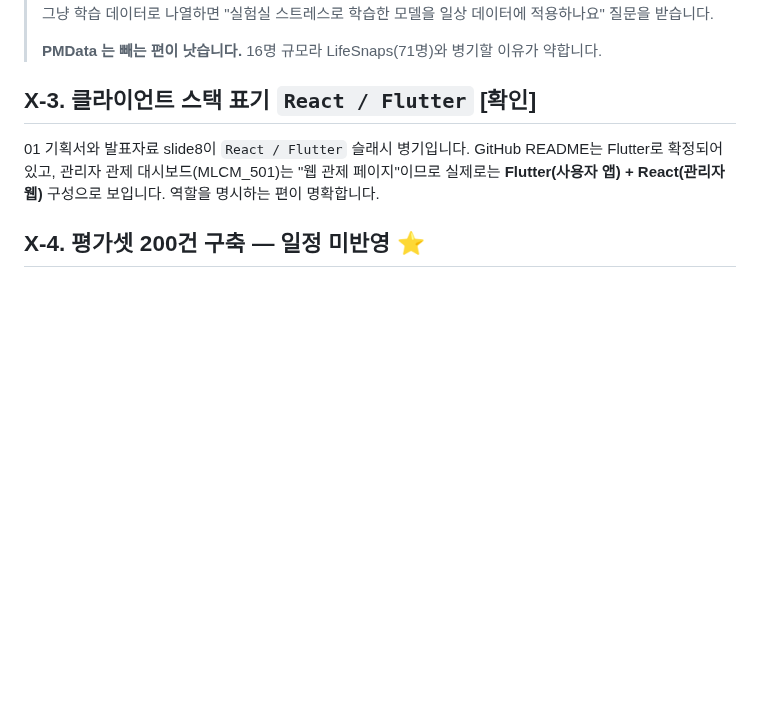
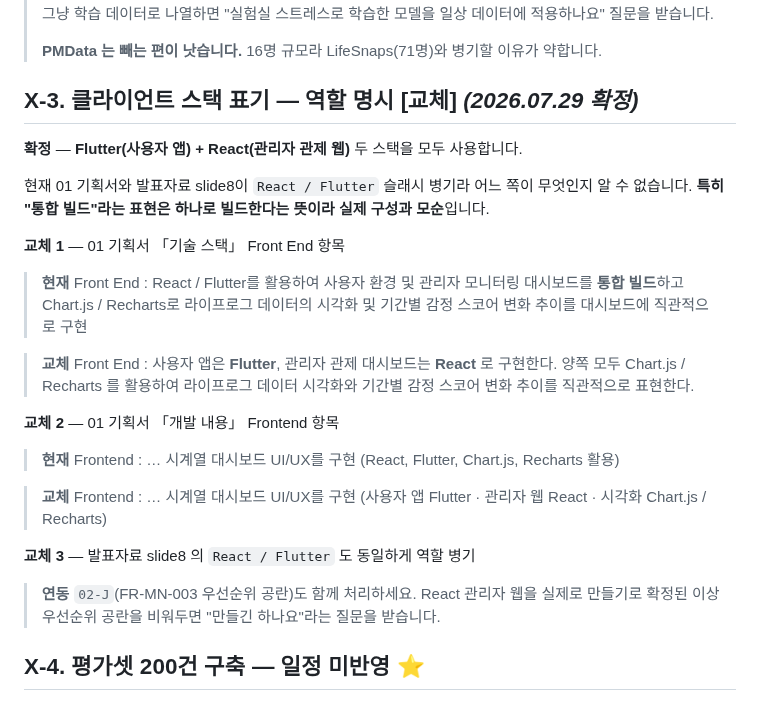
Before and after one commit to 2026-SMHRD-KDT-HealthCare-5/lisn, a Markdown page: docs/review/문서개정_체크리스트.md, the part around the change. Drawn GitHub-style; blank space fills up the shorter version.

Commit message:
docs: 클라이언트 스택 확정 반영 (Flutter 앱 + React 관리자 웹)
React 사용이 확정되어 X-3 이 해소됐다. 01 기획서와 발표자료 slide8 의
"React / Flutter" 슬래시 병기는 어느 쪽이 무엇인지 알 수 없었고,
FR-MN-003 의 우선순위 칸도 비어 있어 관리자 웹을 실제로 만드는지가
문서로 확정돼 있지 않았다.

- X-3 을 [확인] 에서 [교체] 로 바꾸고 교체 문안 3건을 작성했다.
  특히 "통합 빌드" 표현은 하나로 빌드한다는 뜻이라 두 스택을 쓰는 실제
  구성과 모순이므로 역할 병기로 바꾼다.
- 02-J(FR-MN-003 우선순위 공란)와 함께 처리하도록 연결을 표시했다.
  관리자 웹을 만들기로 확정된 이상 우선순위를 비워두면 안 된다.
- 채택하지 않은 대안(Flutter Web 으로 관리자 웹까지 통일)도 근거와 함께
  남겼다. 나중에 왜 두 스택을 쓰는지 다시 논의되는 것을 막기 위함이다.
- 개발환경 세팅의 Node.js 는 유지한다. React 빌드에 필요하다.

Co-Authored-By: Claude Opus 5 <noreply@anthropic.com>

```diff
--- a/docs/review/문서개정_체크리스트.md
+++ b/docs/review/문서개정_체크리스트.md
@@ -450,9 +450,31 @@ persona_type VARCHAR(20) NOT NULL DEFAULT 'FRIEND'
 >
 > **PMData 는 빼는 편이 낫습니다.** 16명 규모라 LifeSnaps(71명)와 병기할 이유가 약합니다.
 
-## X-3. 클라이언트 스택 표기 `React / Flutter` **[확인]**
+## X-3. 클라이언트 스택 표기 — 역할 명시 **[교체]** *(2026.07.29 확정)*
 
-01 기획서와 발표자료 slide8이 `React / Flutter` 슬래시 병기입니다. GitHub README는 Flutter로 확정되어 있고, 관리자 관제 대시보드(MLCM_501)는 "웹 관제 페이지"이므로 실제로는 **Flutter(사용자 앱) + React(관리자 웹)** 구성으로 보입니다. 역할을 명시하는 편이 명확합니다.
+**확정** — **Flutter(사용자 앱) + React(관리자 관제 웹)** 두 스택을 모두 사용합니다.
+
+현재 01 기획서와 발표자료 slide8이 `React / Flutter` 슬래시 병기라 어느 쪽이 무엇인지 알 수 없습니다. **특히 "통합 빌드"라는 표현은 하나로 빌드한다는 뜻이라 실제 구성과 모순**입니다.
+
+**교체 1** — 01 기획서 「기술 스택」 Front End 항목
+
+> **현재**
+> Front End : React / Flutter를 활용하여 사용자 환경 및 관리자 모니터링 대시보드를 **통합 빌드**하고 Chart.js / Recharts로 라이프로그 데이터의 시각화 및 기간별 감정 스코어 변화 추이를 대시보드에 직관적으로 구현
+
+> **교체**
+> Front End : 사용자 앱은 **Flutter**, 관리자 관제 대시보드는 **React** 로 구현한다. 양쪽 모두 Chart.js / Recharts 를 활용하여 라이프로그 데이터 시각화와 기간별 감정 스코어 변화 추이를 직관적으로 표현한다.
+
+**교체 2** — 01 기획서 「개발 내용」 Frontend 항목
+
+> **현재**
+> Frontend : … 시계열 대시보드 UI/UX를 구현 (React, Flutter, Chart.js, Recharts 활용)
+
+> **교체**
+> Frontend : … 시계열 대시보드 UI/UX를 구현 (사용자 앱 Flutter · 관리자 웹 React · 시각화 Chart.js / Recharts)
+
+**교체 3** — 발표자료 slide8 의 `React / Flutter` 도 동일하게 역할 병기
+
+> **연동** `02-J`(FR-MN-003 우선순위 공란)도 함께 처리하세요. React 관리자 웹을 실제로 만들기로 확정된 이상 우선순위 공란을 비워두면 "만들긴 하나요"라는 질문을 받습니다.
 
 ## X-4. 평가셋 200건 구축 — 일정 미반영 ⭐
 
```
Also changed, not shown: docs/review/작업이력.md (+15 -0 lines), docs/review/회의안건_20260729.md (+0 -1 lines).
